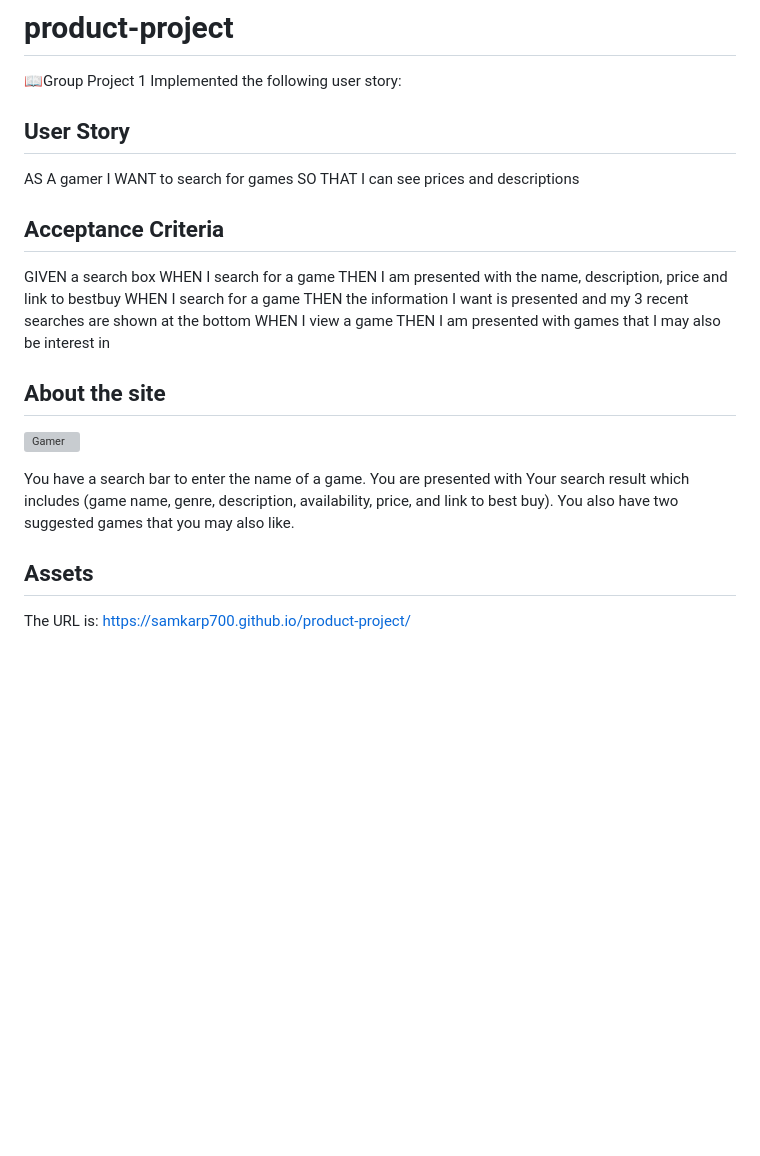
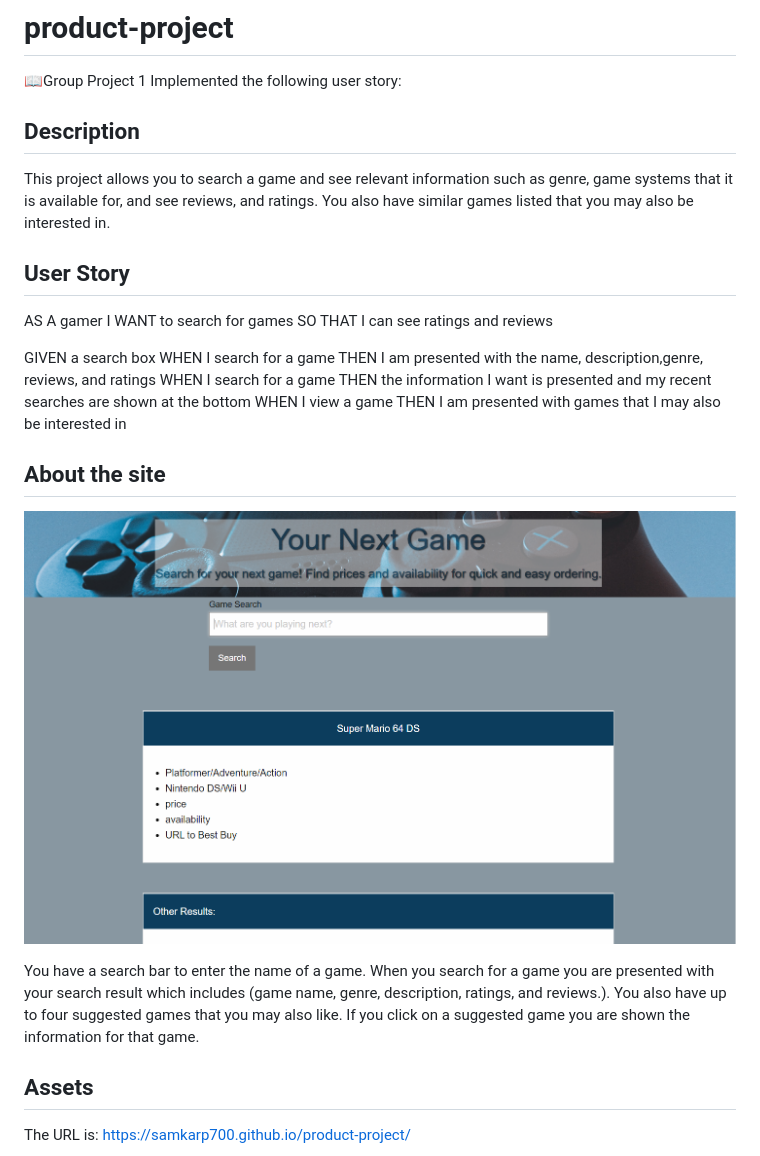
Before and after one commit to samkarp700/product-project, a Markdown page: README.md, the part around the change. GitHub-like rendering; pictures changed too: assets/images/Capture.PNG (added); blank space fills up the shorter version; grey boxes are pictures that could not be loaded.

Commit message:
update readme and added image(subject to change)

```diff
--- a/README.md
+++ b/README.md
@@ -3,29 +3,30 @@
 📖Group Project 1
 Implemented the following user story:
 
+## Description
+This project allows you to search a game and see relevant information such as genre, game systems that it is available for, and see reviews, and ratings. You also have similar games listed that you may also be interested in.
 
 ## User Story
 
 AS A gamer
 I WANT to search for games
-SO THAT I can see prices and descriptions
+SO THAT I can see ratings and reviews
 
-## Acceptance Criteria
 GIVEN a search box
 WHEN I search for a game
-THEN I am presented with the name, description, price and link to bestbuy
+THEN I am presented with the name, description,genre, reviews, and ratings
 WHEN I search for a game
-THEN the information I want is presented and my 3 recent searches are shown at the bottom
+THEN the information I want is presented and my recent searches are shown at the bottom
 WHEN I view a game
-THEN I am presented with games that I may also be interest in
+THEN I am presented with games that I may also be interested in
 
 
 
 ## About the site
 
-![Gamer](./assets/Capture.PNG)
+![Gamer](./assets/images/Capture.PNG)
 
-You have a search bar to enter the name of a game. You are presented with Your search result which includes (game name, genre, description, availability, price, and link to best buy). You also have two suggested games that you may also like.
+You have a search bar to enter the name of a game. When you search for a game you are presented with your search result which includes (game name, genre, description, ratings, and reviews.). You also have up to four suggested games that you may also like. If you click on a suggested game you are shown the information for that game.
 
 ## Assets
 
```
